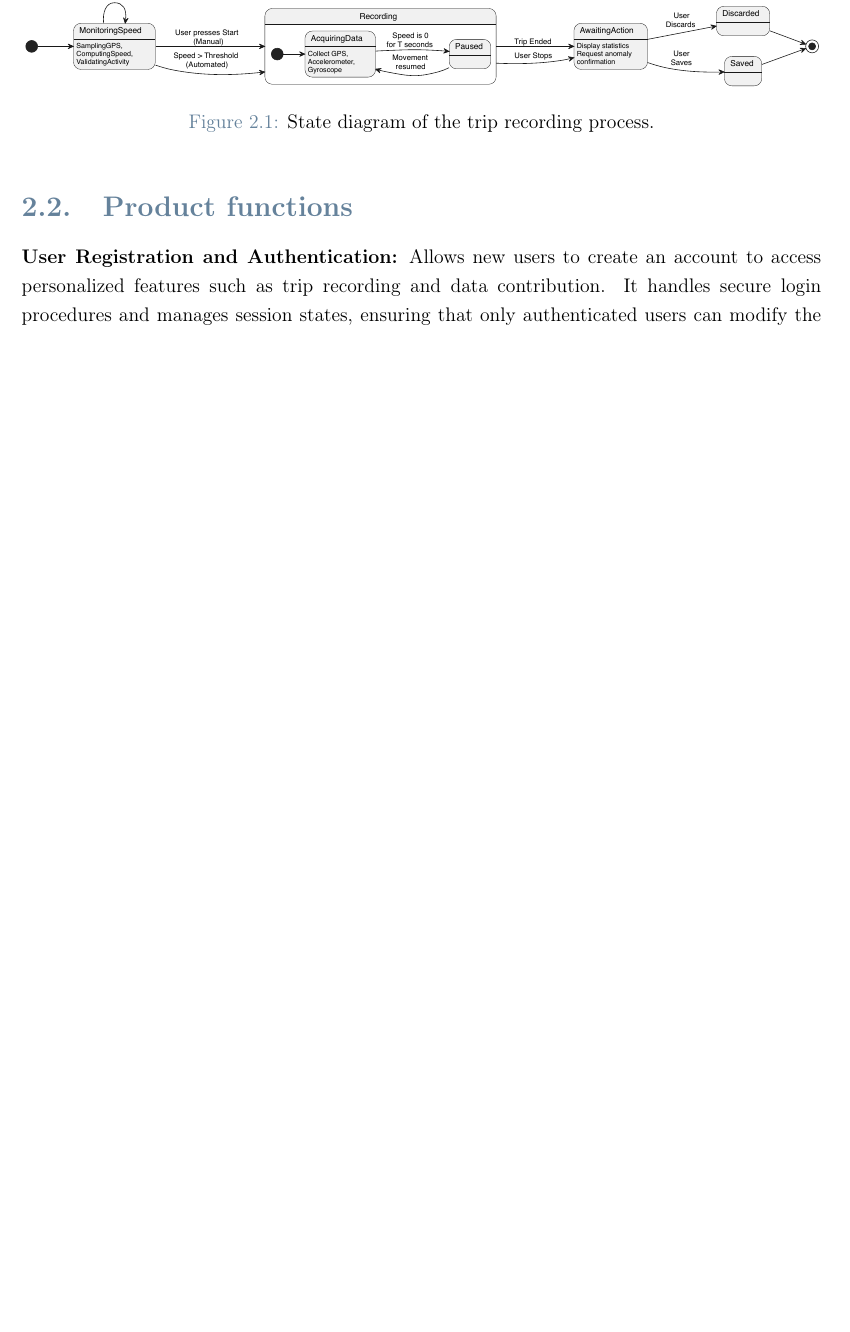
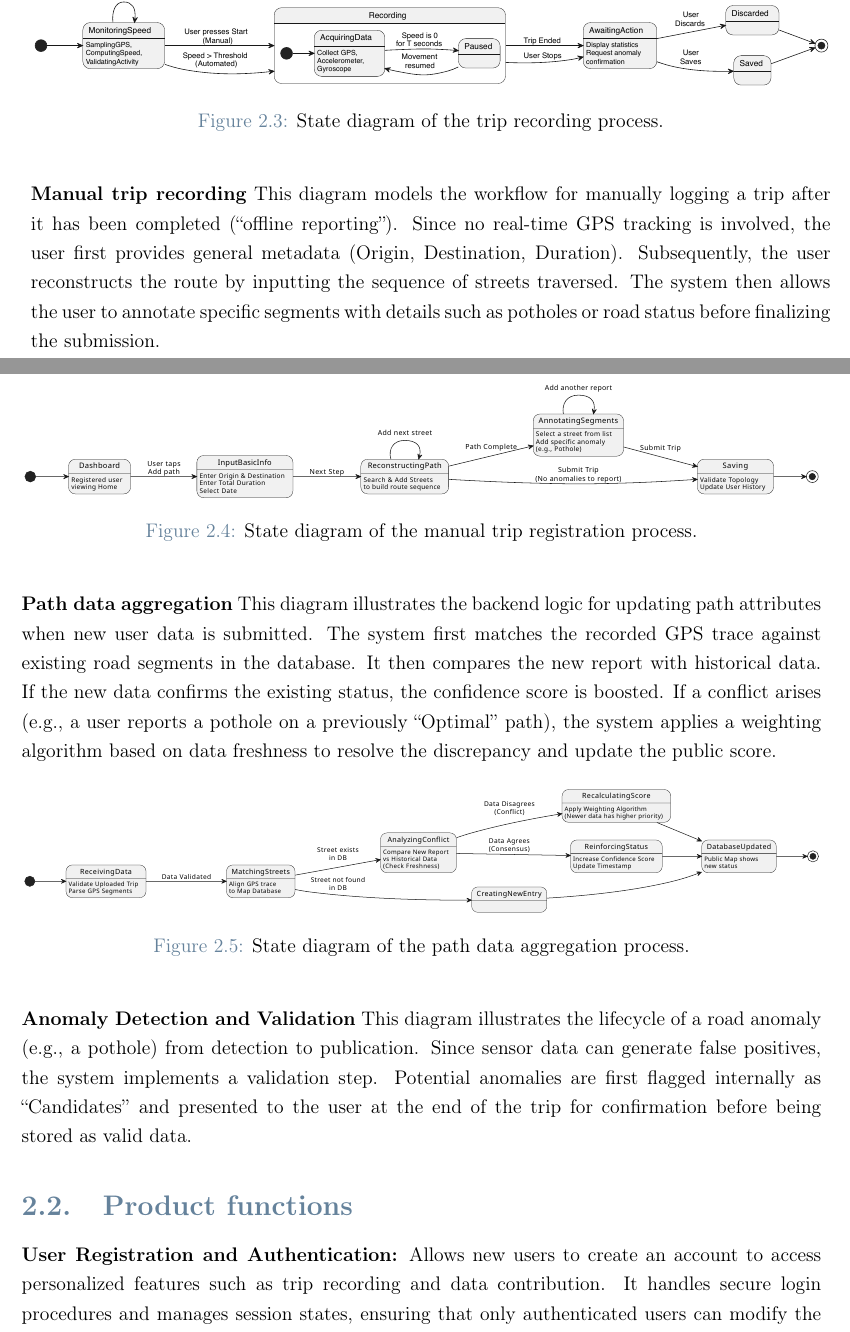
Before and after one commit to ABurato26/BuratoCrimellaFaccini, a LaTeX thesis (RASD/main.tex, which reads RASD/Chapters/Chapter2.tex): part of page 10 of 50 before the commit and two parts of pages 11 and 12 of 52 after it, the two joined at a grey line, cut so that both start at the same text, the shorter picture padded with empty space. Compiled offline with pdfLaTeX.

Commit message:
add state diagrams and class diagram

```diff
--- a/RASD/Chapters/Chapter2.tex
+++ b/RASD/Chapters/Chapter2.tex
@@ -34,8 +50,26 @@ The state diagram depicts the trip lifecycle, originating in the \texttt{Monitor
     \label{fig:trip_state_diagram}
 \end{figure}
 
+\textbf{Manual trip recording}
+This diagram models the workflow for manually logging a trip after it has been completed (``offline reporting''). Since no real-time GPS tracking is involved, the user first provides general metadata (Origin, Destination, Duration). Subsequently, the user reconstructs the route by inputting the sequence of streets traversed. The system then allows the user to annotate specific segments with details such as potholes or road status before finalizing the submission.
+\begin{figure}[H]
+    \centering
+    \includegraphics[width=\textwidth]{"state_diagrams/manual.pdf"}
+    \caption{State diagram of the manual trip registration process.}
+    \label{fig:manual_registration_state_diagram}
+\end{figure}
 
+\textbf{Path data aggregation}
+This diagram illustrates the backend logic for updating path attributes when new user data is submitted. The system first matches the recorded GPS trace against existing road segments in the database. It then compares the new report with historical data. If the new data confirms the existing status, the confidence score is boosted. If a conflict arises (e.g., a user reports a pothole on a previously ``Optimal'' path), the system applies a weighting algorithm based on data freshness to resolve the discrepancy and update the public score.
+\begin{figure}[H]
+    \centering
+    \includegraphics[width=\textwidth]{"state_diagrams/matching.pdf"}
+    \caption{State diagram of the path data aggregation process.}
+    \label{fig:path_data_aggregation_state_diagram}
+\end{figure}
 
+\textbf{Anomaly Detection and Validation}
+This diagram illustrates the lifecycle of a road anomaly (e.g., a pothole) from detection to publication. Since sensor data can generate false positives, the system implements a validation step. Potential anomalies are first flagged internally as ``Candidates'' and presented to the user at the end of the trip for confirmation before being stored as valid data.
 
 
 
```
Also changed, not shown: RASD/Images/class_diagram.pdf (added), RASD/state_diagrams/login.pdf (added), RASD/state_diagrams/manual.pdf (added), RASD/state_diagrams/matching.pdf (added), RASD/state_diagrams/matching.svg (added), RASD/Chapters/Chapter2.tex (20 more changed lines), 3 other files.
